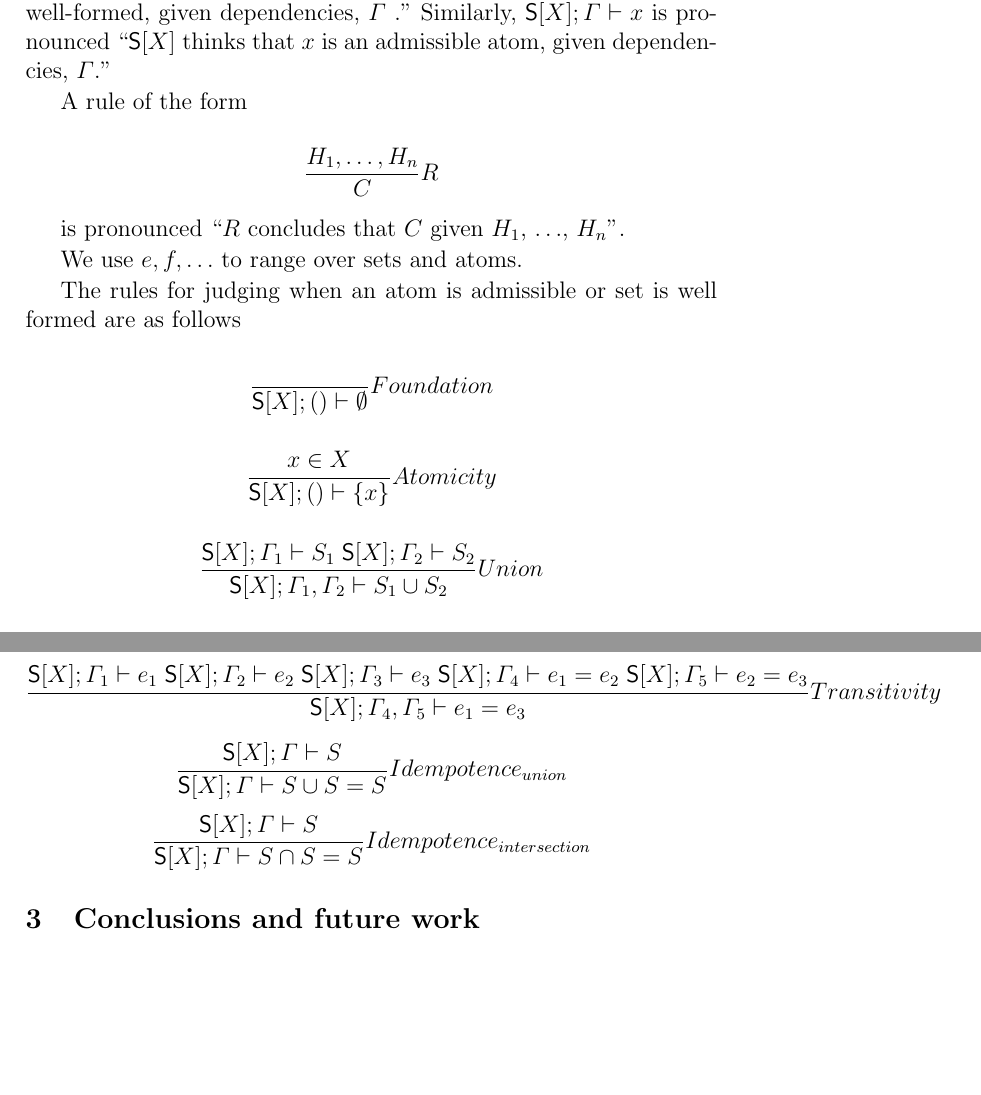
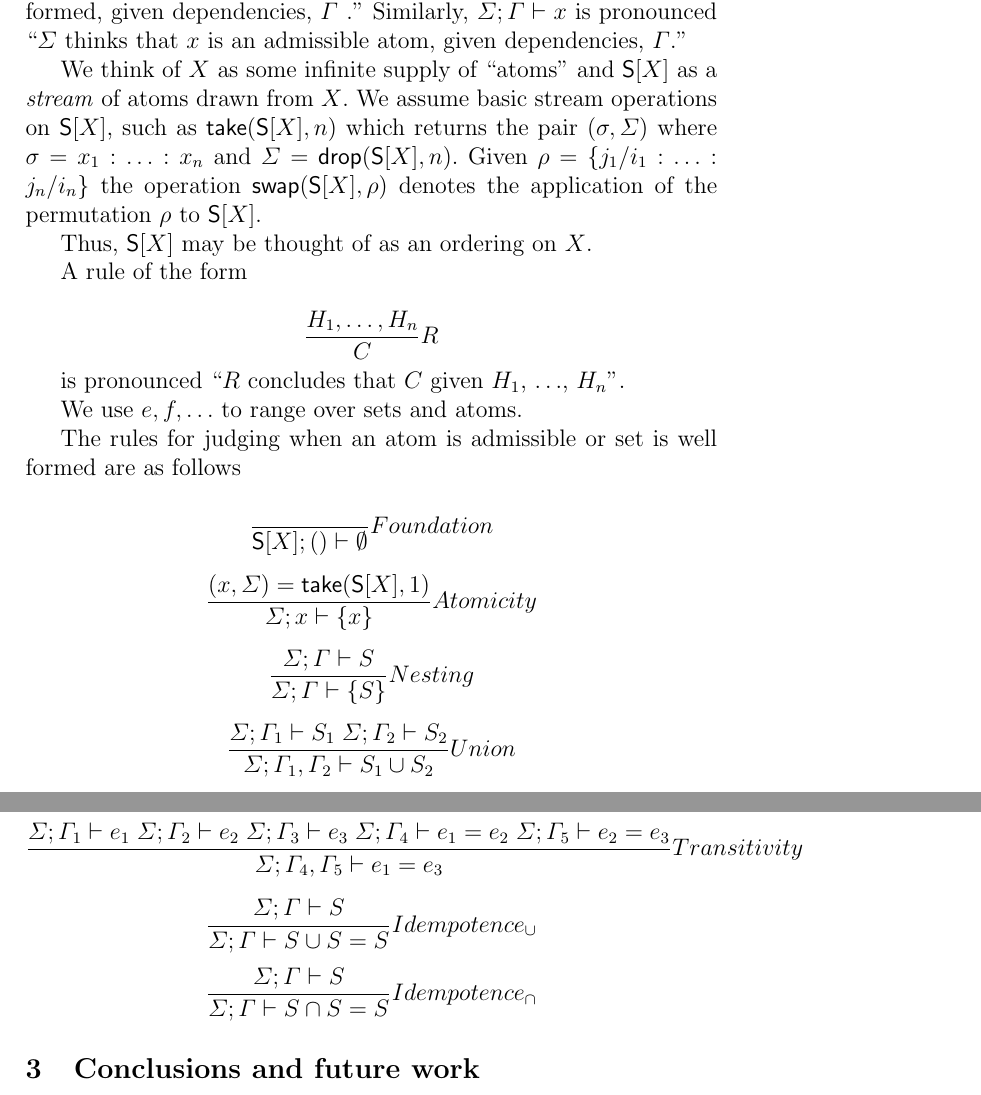
Before and after one commit to leithaus/rho4u, a LaTeX paper (rset/rset.tex, which reads rset/rset.presentation.tex): two parts of pages 2 and 3 of 3, joined at a grey line, cut so that both start at the same text, the shorter picture padded with empty space. Compiled offline with pdfLaTeX; a LaTeX package or settings file that is missing is left out.

Commit message:
refined the rset judgments

```diff
--- a/rset/rset.presentation.tex
+++ b/rset/rset.presentation.tex
@@ -1,10 +1,20 @@
 \section{Formal theory}
-The judgment \(\mathsf{S}[X]; \Gamma \vdash S\) is pronounced
-``\(\mathsf{S}[X]\) thinks that \(S\) is well-formed, given
+The judgment \(\Sigma; \Gamma \vdash S\) is pronounced
+``\(\Sigma\) thinks that \(S\) is well-formed, given
 dependencies, \(\Gamma\) .'' Similarly,
-\(\mathsf{S}[X]; \Gamma \vdash x\) is pronounced
-``\(\mathsf{S}[X]\) thinks that \(x\) is an admissible atom, given
+\(\Sigma; \Gamma \vdash x\) is pronounced
+``\(\Sigma\) thinks that \(x\) is an admissible atom, given
 dependencies, \(\Gamma\).''
+
+We think of $X$ as some infinite supply of ``atoms'' and
+$\mathsf{S}[X]$ as a \emph{stream} of atoms drawn from $X$. We assume
+basic stream operations on $\mathsf{S}[X]$, such as
+$\mathsf{take}(\mathsf{S}[X],n)$ which returns the pair
+$(\sigma,\Sigma)$ where $\sigma = x_{1}:\ldots:x_{n}$ and $\Sigma = \mathsf{drop}(\mathsf{S}[X],n)$. Given $\rho = \{j_{1}/i_{1}:\ldots:j_{n}/i_{n}\}$ the operation
+$\mathsf{swap}(\mathsf{S}[X],\rho)$ denotes the application of the
+permutation $\rho$ to $\mathsf{S}[X]$.
+
+Thus, $\mathsf{S}[X]$ may be thought of as an ordering on $X$.
 
 A rule of the form
 
@@ -20,11 +30,11 @@ formed are as follows
 
 \[\frac{ }{ \mathsf{S}[X]; () \vdash \emptyset}Foundation\]
 
-\[\frac{ x \in X }{ \mathsf{S}[X]; () \vdash \{ x \}}Atomicity\]
+\[\frac{ (x,\Sigma) = \mathsf{take}(\mathsf{S}[X],1)}{ \Sigma; x \vdash \{ x \}}Atomicity\]
 
-\[\frac{ \mathsf{S}[X]; \Gamma_1 \vdash S_1 \; \mathsf{S}[X]; \Gamma_2 \vdash S_2}{ \mathsf{S}[X]; \Gamma_1, \Gamma_2 \vdash S_1 \cup S_2}Union\]
+\[\frac{ \Sigma; \Gamma \vdash S }{ \Sigma; \Gamma \vdash \{ S \}}Nesting\]
 
-\[\frac{ \mathsf{S}[X]; \Gamma_1 \vdash S_1 \; \mathsf{S}[X]; \Gamma_2 \vdash S_2}{ \mathsf{S}[X]; \Gamma_1, \Gamma_2 \vdash S_1 \cap S_2}Intersection\]
+\[\frac{ \Sigma; \Gamma_1 \vdash S_1 \; \Sigma; \Gamma_2 \vdash S_2}{ \Sigma; \Gamma_1, \Gamma_2 \vdash S_1 \cup S_2}Union\]
 
-\[\frac{ \mathsf{S}[X]; \Gamma_1 \vdash S_1 \; \mathsf{S}[X]; \Gamma_2 \vdash S_2}{ \mathsf{S}[X]; \Gamma_1, \Gamma_2 \vdash S_1 \setminus S_2}Subtraction\]
+\[\frac{ \Sigma; \Gamma_1 \vdash S_1 \; \Sigma; \Gamma_2 \vdash S_2}{ \Sigma; \Gamma_1, \Gamma_2 \vdash S_1 \cap S_2}Intersection\]
 
@@ -36,9 +48,9 @@ The syntactic theory is too fine grained. It makes syntactic
 distinctions that do not correspond to distinct sets. We erase these
 syntactic distinctions with a set of equations on set expressions.
 
-\[\frac{ \mathsf{S}[X]; \Gamma \vdash e }{ \mathsf{S}[X]; \Gamma  \vdash e = e}Identity\]
-\[\frac{\mathsf{S}[X]; \Gamma_{1} \vdash _{1}\; \mathsf{S}[X]; \Gamma_{2} \vdash e_{2}\; \mathsf{S}[X]; \Gamma_{3}  \vdash e_{1} = e_{2}}{ \mathsf{S}[X]; \Gamma_{3}  \vdash e_{1} = e_{2}}Symmetry\]
-\[\frac{\mathsf{S}[X]; \Gamma_{1}  \vdash e_{1}\; \mathsf{S}[X]; \Gamma_{2}  \vdash e_{2}\; \mathsf{S}[X]; \Gamma_{3} \vdash e_{3}\; \mathsf{S}[X]; \Gamma_{4}  \vdash e_{1} = e_{2} \; \mathsf{S}[X]; \Gamma_{5}  \vdash e_{2} = e_{3}}{ \mathsf{S}[X]; \Gamma_{4},\Gamma_{5}  \vdash e_{1} = e_{3}}Transitivity\]
+\[\frac{ \Sigma; \Gamma \vdash e }{ \Sigma; \Gamma  \vdash e = e}Identity\]
+\[\frac{\Sigma; \Gamma_{1} \vdash _{1}\; \Sigma; \Gamma_{2} \vdash e_{2}\; \Sigma; \Gamma_{3}  \vdash e_{1} = e_{2}}{ \Sigma; \Gamma_{3}  \vdash e_{1} = e_{2}}Symmetry\]
+\[\frac{\Sigma; \Gamma_{1}  \vdash e_{1}\; \Sigma; \Gamma_{2}  \vdash e_{2}\; \Sigma; \Gamma_{3} \vdash e_{3}\; \Sigma; \Gamma_{4}  \vdash e_{1} = e_{2} \; \Sigma; \Gamma_{5}  \vdash e_{2} = e_{3}}{ \Sigma; \Gamma_{4},\Gamma_{5}  \vdash e_{1} = e_{3}}Transitivity\]
 
-\[\frac{\mathsf{S}[X]; \Gamma  \vdash S}{\mathsf{S}[X]; \Gamma \vdash S \cup S =  S}Idempotence_{union}\]
-\[\frac{\mathsf{S}[X]; \Gamma  \vdash S}{\mathsf{S}[X]; \Gamma \vdash S \cap S =  S}Idempotence_{intersection}\]
+\[\frac{\Sigma; \Gamma  \vdash S}{\Sigma; \Gamma \vdash S \cup S =  S}Idempotence_{\cup}\]
+\[\frac{\Sigma; \Gamma  \vdash S}{\Sigma; \Gamma \vdash S \cap S =  S}Idempotence_{\cap}\]
```
Also changed, not shown: oslf/oslf.type.system.tex (+2 -2 lines), oslf/oslf.pdf, rset/rset.pdf, rset/rset.presentation.tex (4 more changed lines).
